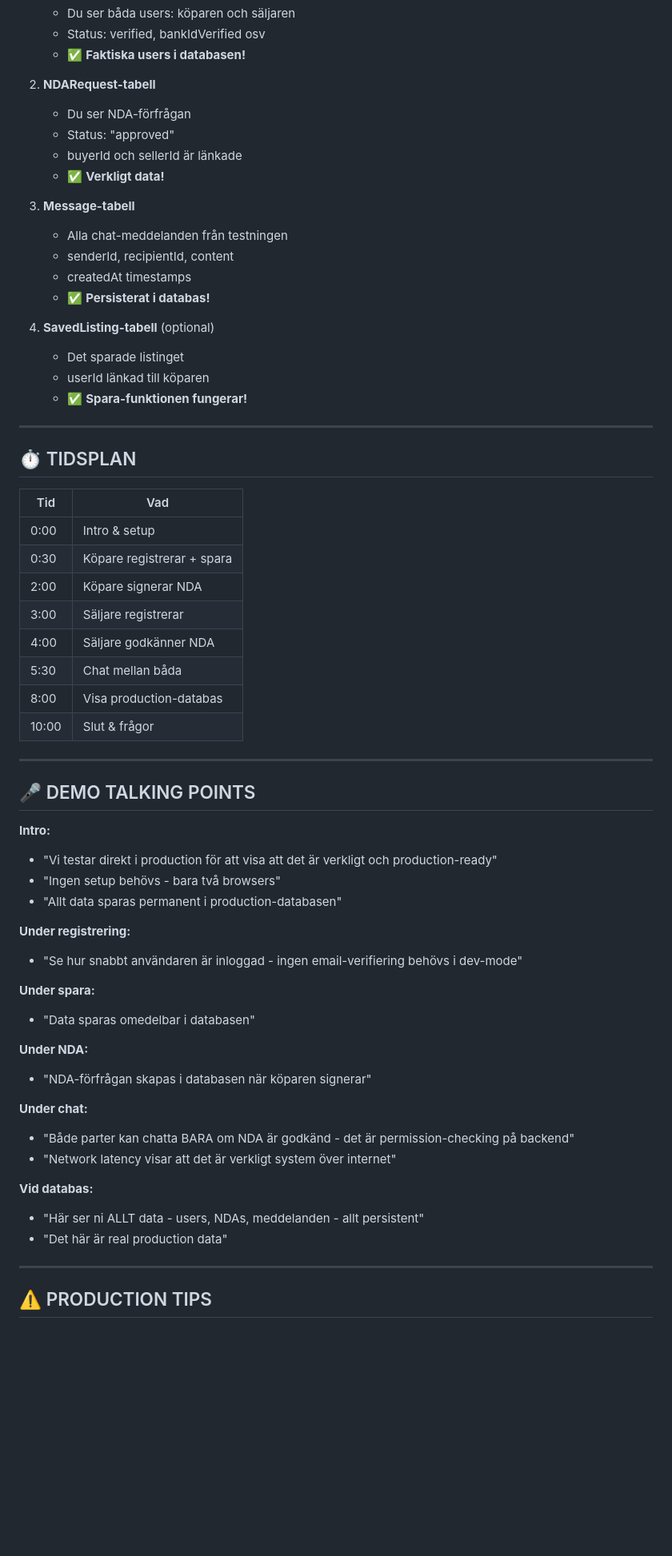
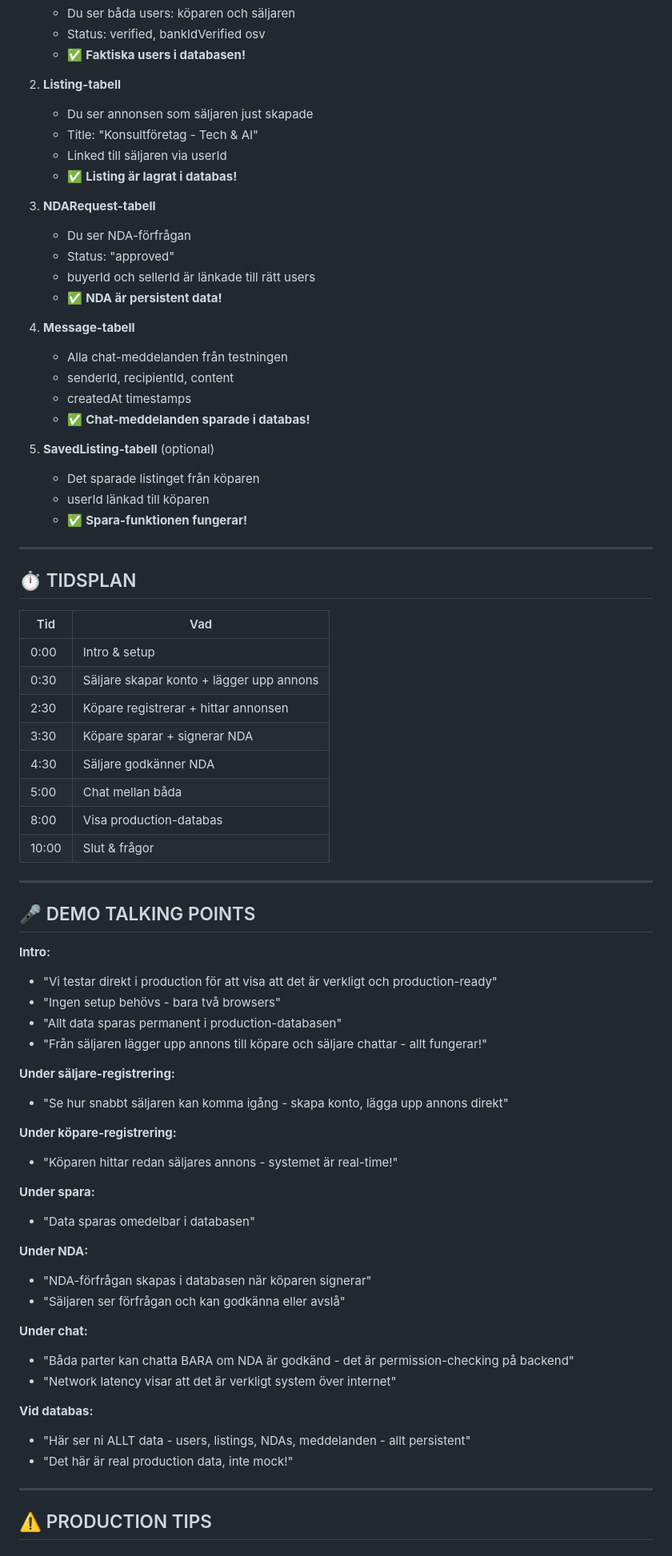
Before and after one commit to chgenberg/bolaxo, a Markdown page: PRODUCTION_DEMO.md, the part around one of its changes. Shown at 80% size. Drawn GitHub-style; blank space fills up the shorter version.

```diff
--- a/PRODUCTION_DEMO.md
+++ b/PRODUCTION_DEMO.md
@@ -137,20 +172,26 @@ DATABASE_URL="postgresql://..." npx prisma studio
    - Status: verified, bankIdVerified osv
    - ✅ **Faktiska users i databasen!**
 
-2. **NDARequest-tabell**
+2. **Listing-tabell**
+   - Du ser annonsen som säljaren just skapade
+   - Title: "Konsultföretag - Tech & AI"
+   - Linked till säljaren via userId
+   - ✅ **Listing är lagrat i databas!**
+
+3. **NDARequest-tabell**
    - Du ser NDA-förfrågan
    - Status: "approved"
-   - buyerId och sellerId är länkade
-   - ✅ **Verkligt data!**
+   - buyerId och sellerId är länkade till rätt users
+   - ✅ **NDA är persistent data!**
 
-3. **Message-tabell**
+4. **Message-tabell**
    - Alla chat-meddelanden från testningen
    - senderId, recipientId, content
    - createdAt timestamps
-   - ✅ **Persisterat i databas!**
+   - ✅ **Chat-meddelanden sparade i databas!**
 
-4. **SavedListing-tabell** (optional)
-   - Det sparade listinget
+5. **SavedListing-tabell** (optional)
+   - Det sparade listinget från köparen
    - userId länkad till köparen
    - ✅ **Spara-funktionen fungerar!**
 
@@ -161,11 +202,11 @@ DATABASE_URL="postgresql://..." npx prisma studio
 | Tid | Vad |
 |-----|-----|
 | 0:00 | Intro & setup |
-| 0:30 | Köpare registrerar + spara |
-| 2:00 | Köpare signerar NDA |
-| 3:00 | Säljare registrerar |
-| 4:00 | Säljare godkänner NDA |
-| 5:30 | Chat mellan båda |
+| 0:30 | Säljare skapar konto + lägger upp annons |
+| 2:30 | Köpare registrerar + hittar annonsen |
+| 3:30 | Köpare sparar + signerar NDA |
+| 4:30 | Säljare godkänner NDA |
+| 5:00 | Chat mellan båda |
 | 8:00 | Visa production-databas |
 | 10:00 | Slut & frågor |
 
@@ -177,23 +218,28 @@ DATABASE_URL="postgresql://..." npx prisma studio
 - "Vi testar direkt i production för att visa att det är verkligt och production-ready"
 - "Ingen setup behövs - bara två browsers"
 - "Allt data sparas permanent i production-databasen"
+- "Från säljaren lägger upp annons till köpare och säljare chattar - allt fungerar!"
 
-**Under registrering:**
-- "Se hur snabbt användaren är inloggad - ingen email-verifiering behövs i dev-mode"
+**Under säljare-registrering:**
+- "Se hur snabbt säljaren kan komma igång - skapa konto, lägga upp annons direkt"
+
+**Under köpare-registrering:**
+- "Köparen hittar redan säljares annons - systemet är real-time!"
 
 **Under spara:**
 - "Data sparas omedelbar i databasen"
 
 **Under NDA:**
 - "NDA-förfrågan skapas i databasen när köparen signerar"
+- "Säljaren ser förfrågan och kan godkänna eller avslå"
 
 **Under chat:**
-- "Både parter kan chatta BARA om NDA är godkänd - det är permission-checking på backend"
+- "Båda parter kan chatta BARA om NDA är godkänd - det är permission-checking på backend"
 - "Network latency visar att det är verkligt system över internet"
 
 **Vid databas:**
-- "Här ser ni ALLT data - users, NDAs, meddelanden - allt persistent"
-- "Det här är real production data"
+- "Här ser ni ALLT data - users, listings, NDAs, meddelanden - allt persistent"
+- "Det här är real production data, inte mock!"
 
 ---
 
```
Also changed, not shown: other parts of PRODUCTION_DEMO.md (+69 -31 lines).
